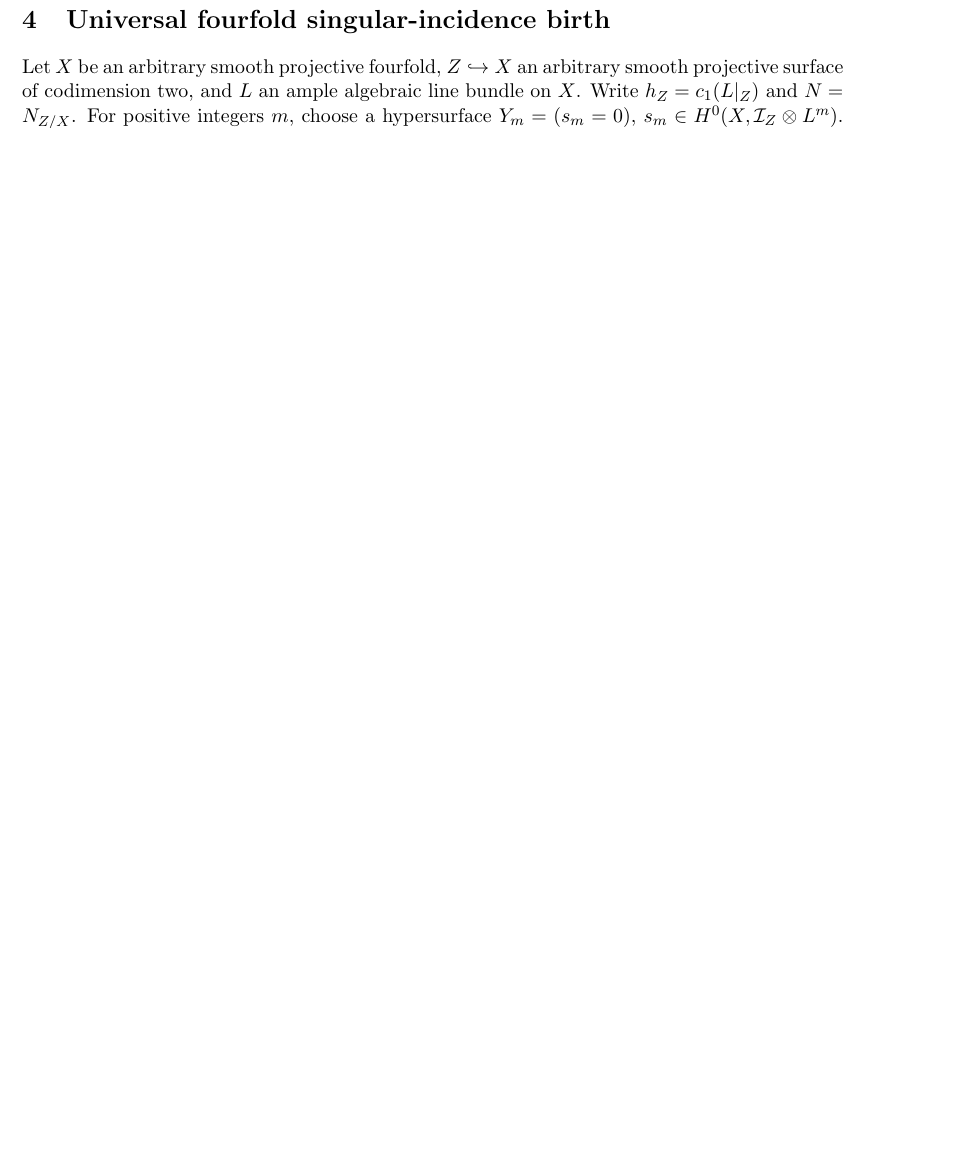
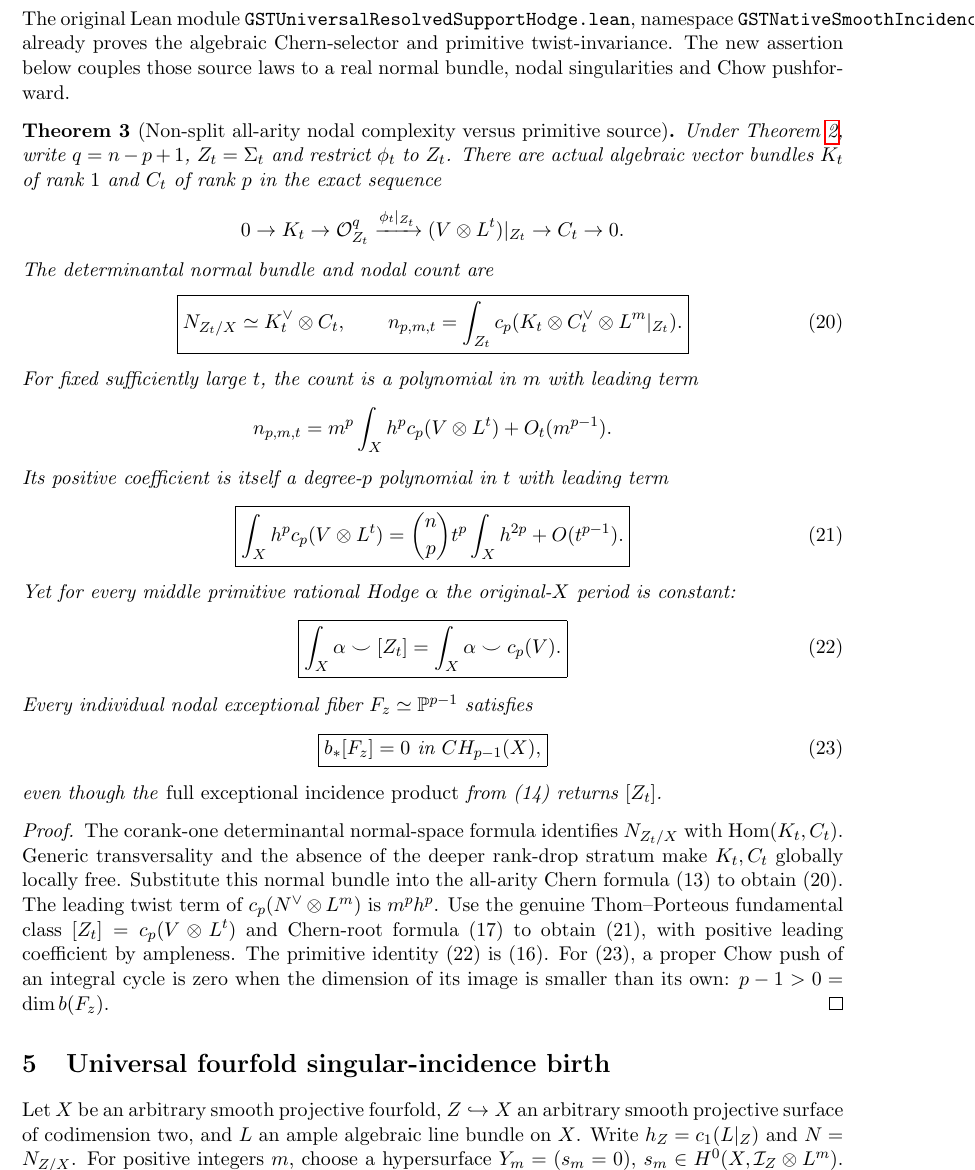
Before and after one commit to kyo-oo/HC-PROOF, a LaTeX paper (research/derivations/GST_non_split_singular_incidence_normal_chern_source_birth_2026-10-22.tex): part of page 4 of 6 before the commit and part of page 4 of 7 after it, cut at the place of the change, the shorter picture padded with empty space. Compiled offline with pdfLaTeX.

Commit message:
Mathbox: link verified GST center to intrinsic nodal normal bundle and demonstrate topology-vs-primitive detection separation

```diff
--- a/research/derivations/GST_non_split_singular_incidence_normal_chern_source_birth_2026-10-22.tex
+++ b/research/derivations/GST_non_split_singular_incidence_normal_chern_source_birth_2026-10-22.tex
@@ -252,6 +252,72 @@ independent of $t$. The determinantally defined
 $\Sigma_t$ is a genuine independent algebraic source.
 \end{proof}
 
+
+\section{Coupled determinantal normal geometry and nodal topology}
+The original Lean module \texttt{GSTUniversalResolvedSupportHodge.lean},
+namespace \texttt{GSTNativeSmoothIncidenceCenter}, already proves
+the algebraic Chern-selector and primitive twist-invariance.
+The new assertion below couples those source laws to a
+real normal bundle, nodal singularities and Chow pushforward.
+
+\begin{theorem}[Non-split all-arity nodal complexity versus primitive source]
+Under Theorem \ref{thm:detbirth}, write
+$q=n-p+1$, $Z_t=\Sigma_t$ and restrict $\phi_t$ to $Z_t$.
+There are actual algebraic vector bundles $K_t$ of rank $1$
+and $C_t$ of rank $p$ in the exact sequence
+\[
+0\to K_t\to\mathcal O_{Z_t}^{q}
+ \xrightarrow{\phi_t|_{Z_t}}(V\otimes L^t)|_{Z_t}
+ \to C_t\to0.
+\]
+The determinantal normal bundle and nodal count are
+\[
+\boxed{N_{Z_t/X}\simeq K_t^\vee\otimes C_t,\qquad
+n_{p,m,t}=\int_{Z_t}
+ c_p(K_t\otimes C_t^\vee\otimes L^m|_{Z_t}).} \tag{20}
+\]
+For fixed sufficiently large $t$, the count is a polynomial
+in $m$ with leading term
+\[
+n_{p,m,t}=m^p\int_Xh^p c_p(V\otimes L^t)+O_t(m^{p-1}).
+\]
+Its positive coefficient is itself a degree-$p$ polynomial
+in $t$ with leading term
+\[
+\boxed{\int_Xh^p c_p(V\otimes L^t)
+ ={n\choose p}t^p\int_X h^{2p}+O(t^{p-1}).} \tag{21}
+\]
+Yet for every middle primitive rational Hodge $\alpha$
+the original-$X$ period is constant:
+\[
+\boxed{\int_X\alpha\smile [Z_t]
+       =\int_X\alpha\smile c_p(V).} \tag{22}
+\]
+Every individual nodal exceptional fiber
+$F_z\simeq\mathbb P^{p-1}$ satisfies
+\[
+\boxed{b_*[F_z]=0\ \text{in }CH_{p-1}(X),} \tag{23}
+\]
+even though the \emph{full exceptional incidence product}
+from (14) returns $[Z_t]$.
+\end{theorem}
+\begin{proof}
+The corank-one determinantal normal-space formula
+identifies $N_{Z_t/X}$ with $\operatorname{Hom}(K_t,C_t)$.
+Generic transversality and the absence of the deeper
+rank-drop stratum make $K_t,C_t$ globally locally free.
+Substitute this normal bundle into the all-arity Chern
+formula (13) to obtain (20). The leading twist term
+of $c_p(N^\vee\otimes L^m)$ is $m^p h^p$.
+Use the genuine Thom--Porteous fundamental class
+$[Z_t]=c_p(V\otimes L^t)$ and Chern-root formula
+(17) to obtain (21), with positive leading coefficient
+by ampleness. The primitive identity (22) is (16).
+For (23), a proper Chow push of an integral cycle is zero
+when the dimension of its image is smaller than its own:
+$p-1>0=\dim b(F_z)$.
+\end{proof}
+
 \section{Universal fourfold singular-incidence birth}
 Let $X$ be an arbitrary smooth projective fourfold,
 $Z\hookrightarrow X$ an arbitrary smooth projective surface
```
